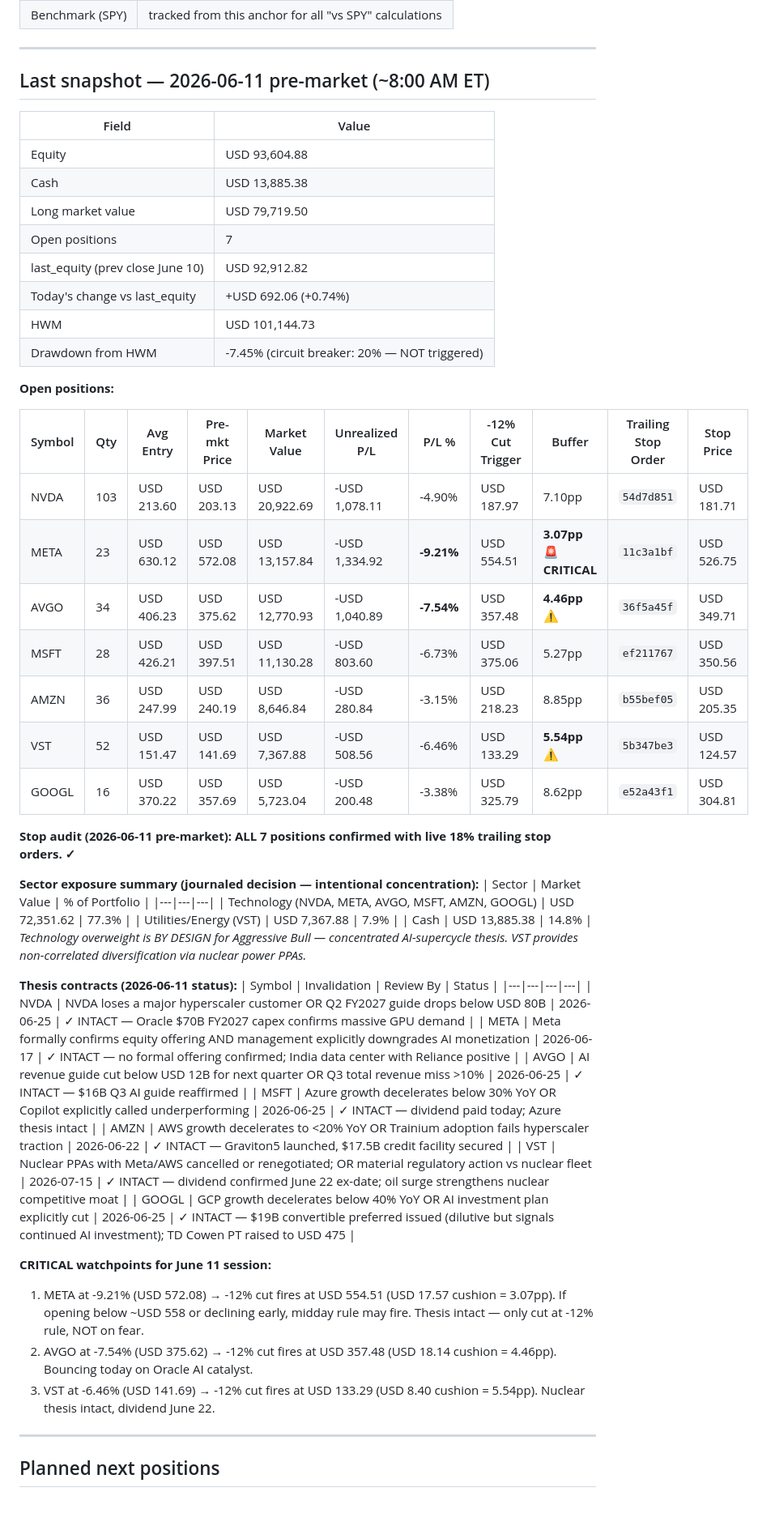
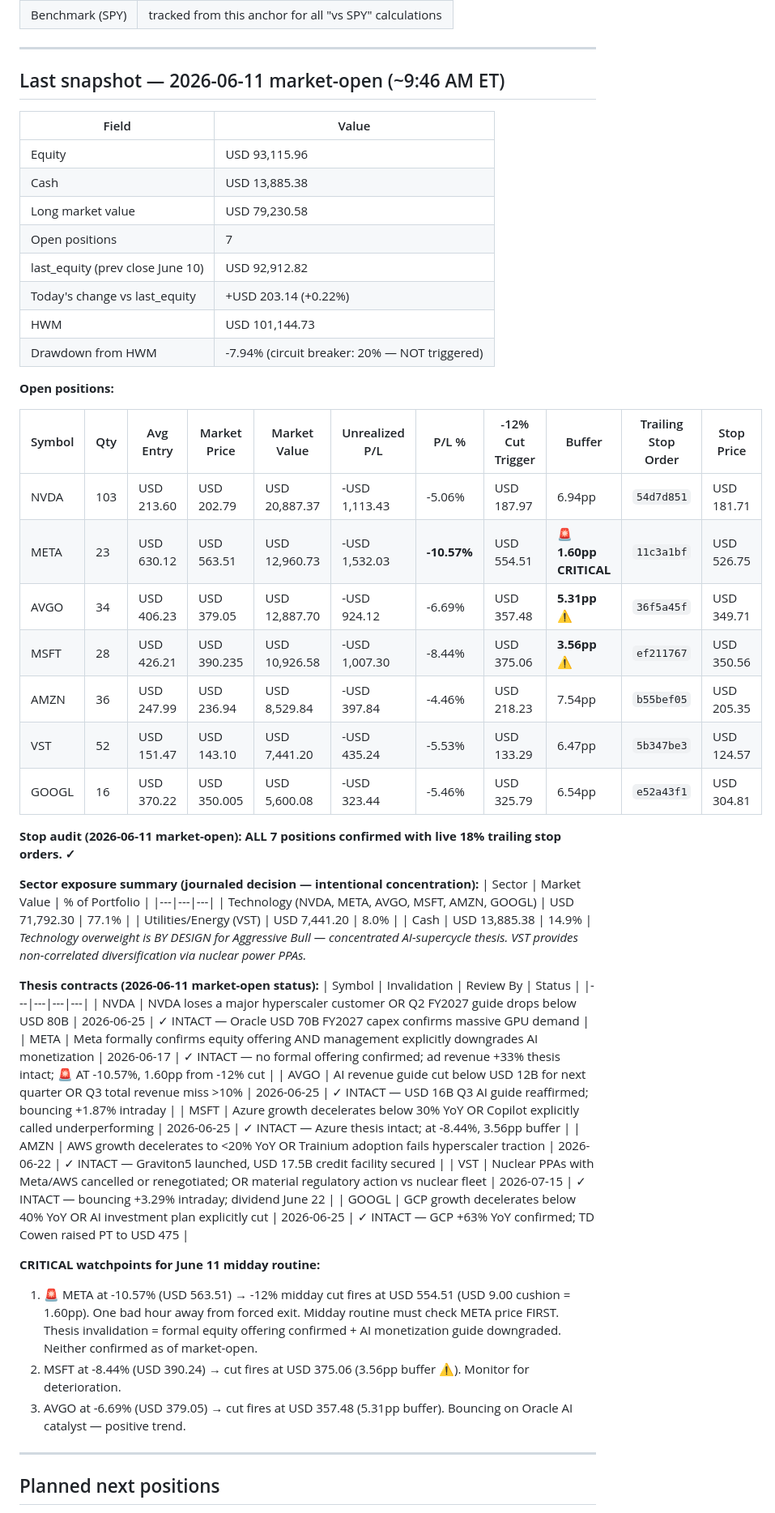
Before and after one commit to kJithender/CLAUDE-TRADING, a Markdown page: memory/aggressive/portfolio.md, the part around one of its changes. Shown at 81% size. Rendered like a GitHub page.

```diff
--- a/memory/aggressive/portfolio.md
+++ b/memory/aggressive/portfolio.md
@@ -17,56 +17,56 @@ but always re-fetches live data before trading._
 
 ---
 
-## Last snapshot — 2026-06-11 pre-market (~8:00 AM ET)
+## Last snapshot — 2026-06-11 market-open (~9:46 AM ET)
 
 | Field | Value |
 |---|---|
-| Equity | USD 93,604.88 |
+| Equity | USD 93,115.96 |
 | Cash | USD 13,885.38 |
-| Long market value | USD 79,719.50 |
+| Long market value | USD 79,230.58 |
 | Open positions | 7 |
 | last_equity (prev close June 10) | USD 92,912.82 |
-| Today's change vs last_equity | +USD 692.06 (+0.74%) |
+| Today's change vs last_equity | +USD 203.14 (+0.22%) |
 | HWM | USD 101,144.73 |
-| Drawdown from HWM | -7.45% (circuit breaker: 20% — NOT triggered) |
+| Drawdown from HWM | -7.94% (circuit breaker: 20% — NOT triggered) |
 
 **Open positions:**
 
-| Symbol | Qty | Avg Entry | Pre-mkt Price | Market Value | Unrealized P/L | P/L % | -12% Cut Trigger | Buffer | Trailing Stop Order | Stop Price |
+| Symbol | Qty | Avg Entry | Market Price | Market Value | Unrealized P/L | P/L % | -12% Cut Trigger | Buffer | Trailing Stop Order | Stop Price |
 |---|---|---|---|---|---|---|---|---|---|---|
-| NVDA | 103 | USD 213.60 | USD 203.13 | USD 20,922.69 | -USD 1,078.11 | -4.90% | USD 187.97 | 7.10pp | `54d7d851` | USD 181.71 |
-| META | 23 | USD 630.12 | USD 572.08 | USD 13,157.84 | -USD 1,334.92 | **-9.21%** | USD 554.51 | **3.07pp 🚨 CRITICAL** | `11c3a1bf` | USD 526.75 |
-| AVGO | 34 | USD 406.23 | USD 375.62 | USD 12,770.93 | -USD 1,040.89 | **-7.54%** | USD 357.48 | **4.46pp ⚠️** | `36f5a45f` | USD 349.71 |
-| MSFT | 28 | USD 426.21 | USD 397.51 | USD 11,130.28 | -USD 803.60 | -6.73% | USD 375.06 | 5.27pp | `ef211767` | USD 350.56 |
-| AMZN | 36 | USD 247.99 | USD 240.19 | USD 8,646.84 | -USD 280.84 | -3.15% | USD 218.23 | 8.85pp | `b55bef05` | USD 205.35 |
-| VST | 52 | USD 151.47 | USD 141.69 | USD 7,367.88 | -USD 508.56 | -6.46% | USD 133.29 | **5.54pp ⚠️** | `5b347be3` | USD 124.57 |
-| GOOGL | 16 | USD 370.22 | USD 357.69 | USD 5,723.04 | -USD 200.48 | -3.38% | USD 325.79 | 8.62pp | `e52a43f1` | USD 304.81 |
+| NVDA | 103 | USD 213.60 | USD 202.79 | USD 20,887.37 | -USD 1,113.43 | -5.06% | USD 187.97 | 6.94pp | `54d7d851` | USD 181.71 |
+| META | 23 | USD 630.12 | USD 563.51 | USD 12,960.73 | -USD 1,532.03 | **-10.57%** | USD 554.51 | **🚨 1.60pp CRITICAL** | `11c3a1bf` | USD 526.75 |
+| AVGO | 34 | USD 406.23 | USD 379.05 | USD 12,887.70 | -USD 924.12 | -6.69% | USD 357.48 | **5.31pp ⚠️** | `36f5a45f` | USD 349.71 |
+| MSFT | 28 | USD 426.21 | USD 390.235 | USD 10,926.58 | -USD 1,007.30 | -8.44% | USD 375.06 | **3.56pp ⚠️** | `ef211767` | USD 350.56 |
+| AMZN | 36 | USD 247.99 | USD 236.94 | USD 8,529.84 | -USD 397.84 | -4.46% | USD 218.23 | 7.54pp | `b55bef05` | USD 205.35 |
+| VST | 52 | USD 151.47 | USD 143.10 | USD 7,441.20 | -USD 435.24 | -5.53% | USD 133.29 | 6.47pp | `5b347be3` | USD 124.57 |
+| GOOGL | 16 | USD 370.22 | USD 350.005 | USD 5,600.08 | -USD 323.44 | -5.46% | USD 325.79 | 6.54pp | `e52a43f1` | USD 304.81 |
 
-**Stop audit (2026-06-11 pre-market): ALL 7 positions confirmed with live 18% trailing stop orders. ✓**
+**Stop audit (2026-06-11 market-open): ALL 7 positions confirmed with live 18% trailing stop orders. ✓**
 
 **Sector exposure summary (journaled decision — intentional concentration):**
 | Sector | Market Value | % of Portfolio |
 |---|---|---|
-| Technology (NVDA, META, AVGO, MSFT, AMZN, GOOGL) | USD 72,351.62 | 77.3% |
-| Utilities/Energy (VST) | USD 7,367.88 | 7.9% |
-| Cash | USD 13,885.38 | 14.8% |
+| Technology (NVDA, META, AVGO, MSFT, AMZN, GOOGL) | USD 71,792.30 | 77.1% |
+| Utilities/Energy (VST) | USD 7,441.20 | 8.0% |
+| Cash | USD 13,885.38 | 14.9% |
 _Technology overweight is BY DESIGN for Aggressive Bull — concentrated AI-supercycle thesis. VST provides non-correlated diversification via nuclear power PPAs._
 
-**Thesis contracts (2026-06-11 status):**
+**Thesis contracts (2026-06-11 market-open status):**
 | Symbol | Invalidation | Review By | Status |
 |---|---|---|---|
-| NVDA | NVDA loses a major hyperscaler customer OR Q2 FY2027 guide drops below USD 80B | 2026-06-25 | ✓ INTACT — Oracle $70B FY2027 capex confirms massive GPU demand |
-| META | Meta formally confirms equity offering AND management explicitly downgrades AI monetization | 2026-06-17 | ✓ INTACT — no formal offering confirmed; India data center with Reliance positive |
-| AVGO | AI revenue guide cut below USD 12B for next quarter OR Q3 total revenue miss >10% | 2026-06-25 | ✓ INTACT — $16B Q3 AI guide reaffirmed |
-| MSFT | Azure growth decelerates below 30% YoY OR Copilot explicitly called underperforming | 2026-06-25 | ✓ INTACT — dividend paid today; Azure thesis intact |
-| AMZN | AWS growth decelerates to <20% YoY OR Trainium adoption fails hyperscaler traction | 2026-06-22 | ✓ INTACT — Graviton5 launched, $17.5B credit facility secured |
-| VST | Nuclear PPAs with Meta/AWS cancelled or renegotiated; OR material regulatory action vs nuclear fleet | 2026-07-15 | ✓ INTACT — dividend confirmed June 22 ex-date; oil surge strengthens nuclear competitive moat |
-| GOOGL | GCP growth decelerates below 40% YoY OR AI investment plan explicitly cut | 2026-06-25 | ✓ INTACT — $19B convertible preferred issued (dilutive but signals continued AI investment); TD Cowen PT raised to USD 475 |
+| NVDA | NVDA loses a major hyperscaler customer OR Q2 FY2027 guide drops below USD 80B | 2026-06-25 | ✓ INTACT — Oracle USD 70B FY2027 capex confirms massive GPU demand |
+| META | Meta formally confirms equity offering AND management explicitly downgrades AI monetization | 2026-06-17 | ✓ INTACT — no formal offering confirmed; ad revenue +33% thesis intact; 🚨 AT -10.57%, 1.60pp from -12% cut |
+| AVGO | AI revenue guide cut below USD 12B for next quarter OR Q3 total revenue miss >10% | 2026-06-25 | ✓ INTACT — USD 16B Q3 AI guide reaffirmed; bouncing +1.87% intraday |
+| MSFT | Azure growth decelerates below 30% YoY OR Copilot explicitly called underperforming | 2026-06-25 | ✓ INTACT — Azure thesis intact; at -8.44%, 3.56pp buffer |
+| AMZN | AWS growth decelerates to <20% YoY OR Trainium adoption fails hyperscaler traction | 2026-06-22 | ✓ INTACT — Graviton5 launched, USD 17.5B credit facility secured |
+| VST | Nuclear PPAs with Meta/AWS cancelled or renegotiated; OR material regulatory action vs nuclear fleet | 2026-07-15 | ✓ INTACT — bouncing +3.29% intraday; dividend June 22 |
+| GOOGL | GCP growth decelerates below 40% YoY OR AI investment plan explicitly cut | 2026-06-25 | ✓ INTACT — GCP +63% YoY confirmed; TD Cowen raised PT to USD 475 |
 
-**CRITICAL watchpoints for June 11 session:**
-1. META at -9.21% (USD 572.08) → -12% cut fires at USD 554.51 (USD 17.57 cushion = 3.07pp). If opening below ~USD 558 or declining early, midday rule may fire. Thesis intact — only cut at -12% rule, NOT on fear.
-2. AVGO at -7.54% (USD 375.62) → -12% cut fires at USD 357.48 (USD 18.14 cushion = 4.46pp). Bouncing today on Oracle AI catalyst.
-3. VST at -6.46% (USD 141.69) → -12% cut fires at USD 133.29 (USD 8.40 cushion = 5.54pp). Nuclear thesis intact, dividend June 22.
+**CRITICAL watchpoints for June 11 midday routine:**
+1. 🚨 META at -10.57% (USD 563.51) → -12% midday cut fires at USD 554.51 (USD 9.00 cushion = 1.60pp). One bad hour away from forced exit. Midday routine must check META price FIRST. Thesis invalidation = formal equity offering confirmed + AI monetization guide downgraded. Neither confirmed as of market-open.
+2. MSFT at -8.44% (USD 390.24) → cut fires at USD 375.06 (3.56pp buffer ⚠️). Monitor for deterioration.
+3. AVGO at -6.69% (USD 379.05) → cut fires at USD 357.48 (5.31pp buffer). Bouncing on Oracle AI catalyst — positive trend.
 
 ---
 
```
Also changed, not shown: other parts of memory/aggressive/portfolio.md (+2 -2 lines), memory/aggressive/research-log.md (+1 -0 lines), memory/aggressive/trade-log.md (+49 -0 lines).
